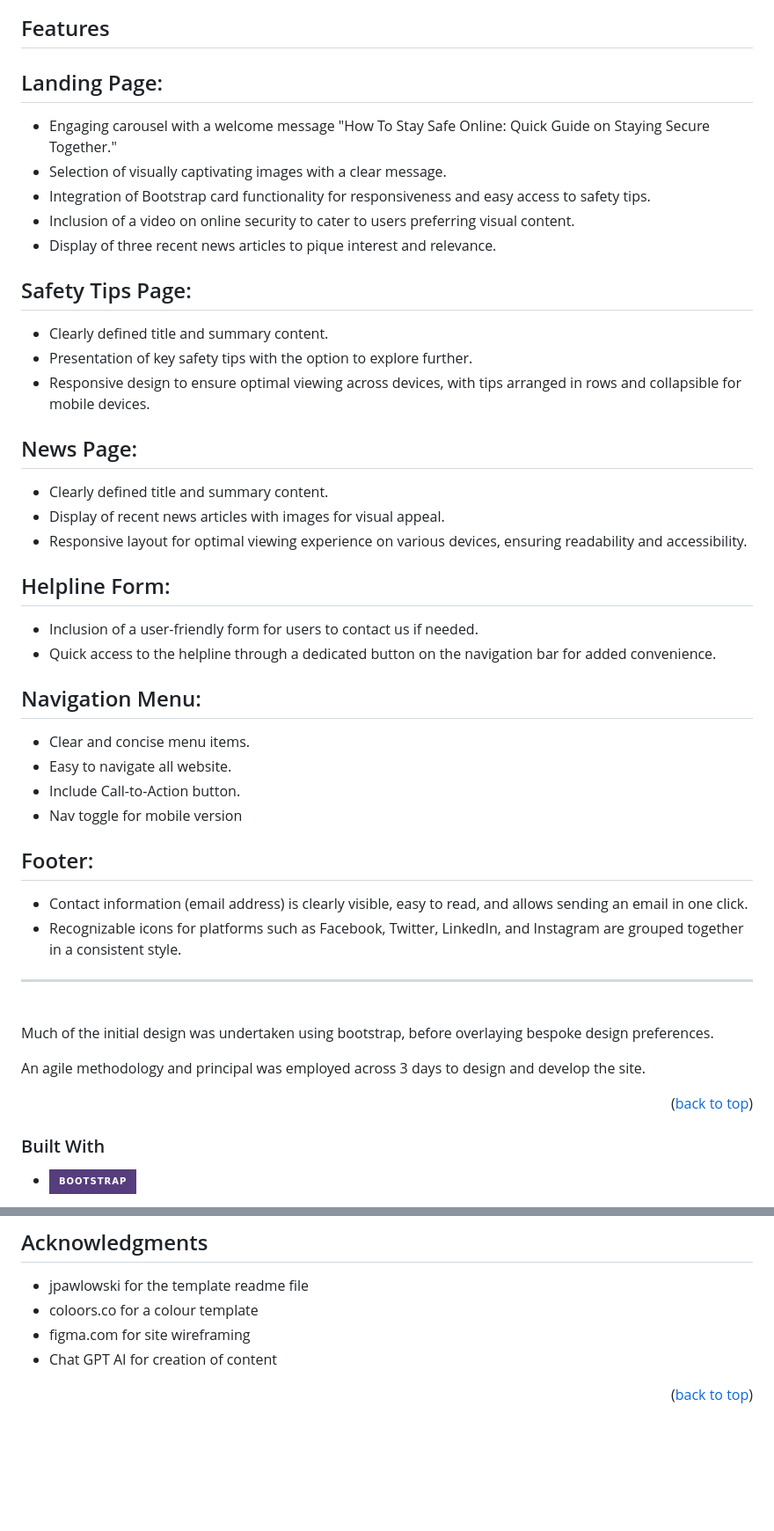
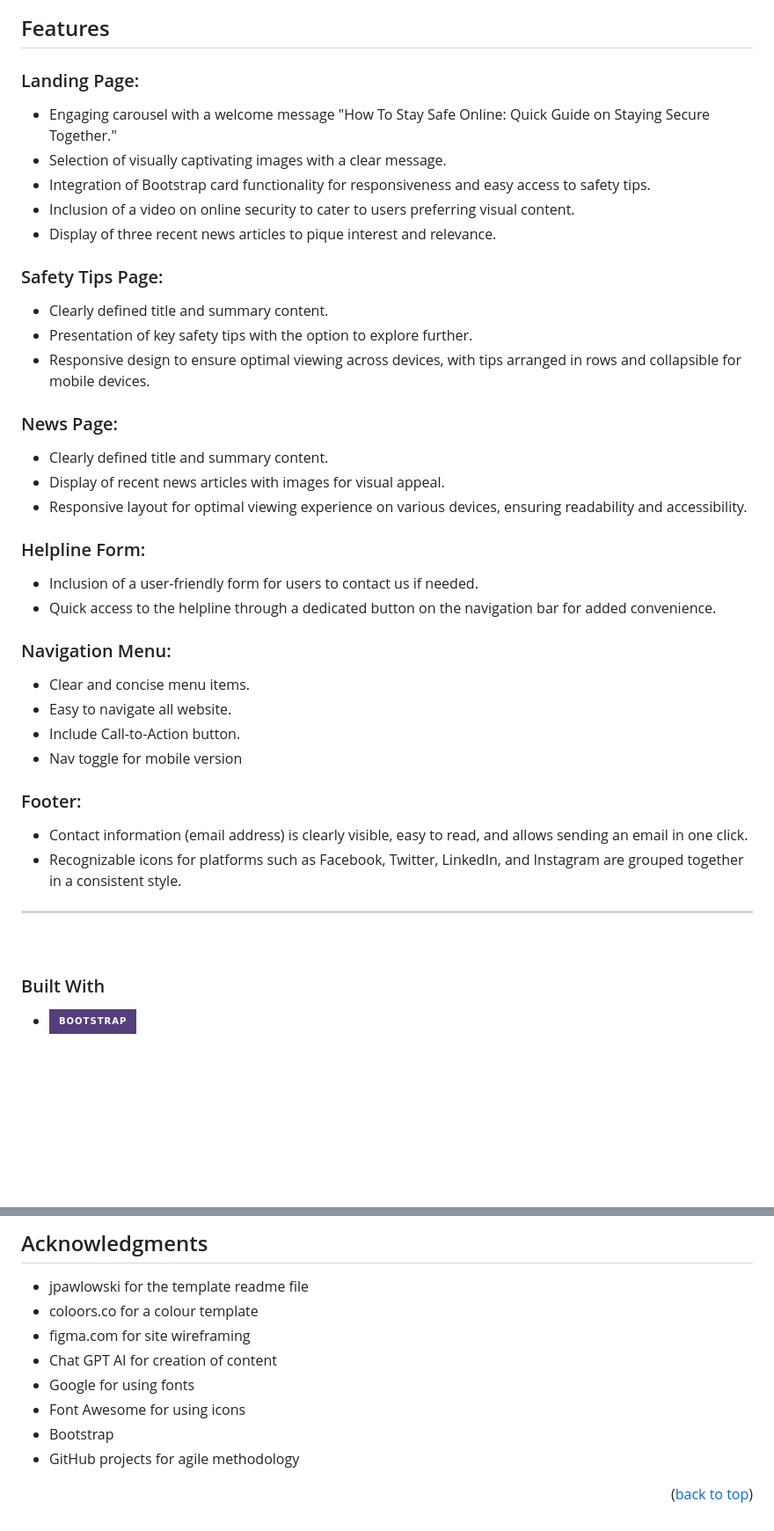
Before and after one commit to Swetlanda/stay-safe-online, a Markdown page: readme.md, 2 parts joined by grey strips. Shown at 88% size. Rendered like a GitHub page; badges without logos; blank space fills up the shorter version.

```diff
--- a/readme.md
+++ b/readme.md
@@ -70,41 +70,34 @@ Our objective, working in teams of three, is to develop a website that educates
 * Enable users to contact us conveniently via a message form.
 
 ## Features
-## Landing Page:
+### Landing Page:
 * Engaging carousel with a welcome message "How To Stay Safe Online: Quick Guide on Staying Secure Together."
 * Selection of visually captivating images with a clear message.
 * Integration of Bootstrap card functionality for responsiveness and easy access to safety tips.
 * Inclusion of a video on online security to cater to users preferring visual content.
 * Display of three recent news articles to pique interest and relevance.
-## Safety Tips Page:
+### Safety Tips Page:
 * Clearly defined title and summary content.
 * Presentation of key safety tips with the option to explore further.
 * Responsive design to ensure optimal viewing across devices, with tips arranged in rows and collapsible for mobile devices.
-## News Page:
+### News Page:
 * Clearly defined title and summary content.
 * Display of recent news articles with images for visual appeal.
 * Responsive layout for optimal viewing experience on various devices, ensuring readability and accessibility.
-## Helpline Form:
+### Helpline Form:
 * Inclusion of a user-friendly form for users to contact us if needed.
 * Quick access to the helpline through a dedicated button on the navigation bar for added convenience.
-## Navigation Menu:
+### Navigation Menu:
 * Clear and concise menu items.
 * Easy to navigate all website.
 * Include Call-to-Action button.
 * Nav toggle for mobile version
-## Footer:
+### Footer:
 * Contact information (email address) is clearly visible, easy to read, and allows sending an email in one click.
 * Recognizable icons for platforms such as Facebook, Twitter, LinkedIn, and Instagram are grouped together in a consistent style.
 
 -----------
 <br>
-
-Much of the initial design was undertaken using bootstrap, before overlaying bespoke design preferences.
-
-An agile methodology and principal was employed across 3 days to design and develop the site.
-
-<p align="right">(<a href="#readme-top">back to top</a>)</p>
-
 
 
 ### Built With
@@ -275,6 +273,10 @@ Project Link: [https://github.com/swetlanda/stay-safe-online](https://github.com
 * []() coloors.co for a colour template
 * []() figma.com for site wireframing
 * []() Chat GPT AI for creation of content
+* []() Google for using fonts
+* []() Font Awesome for using icons
+* []() Bootstrap
+* []() GitHub projects for agile methodology
 
 <p align="right">(<a href="#readme-top">back to top</a>)</p>
 
```
Also changed, not shown: other parts of readme.md (+5 -0 lines).
